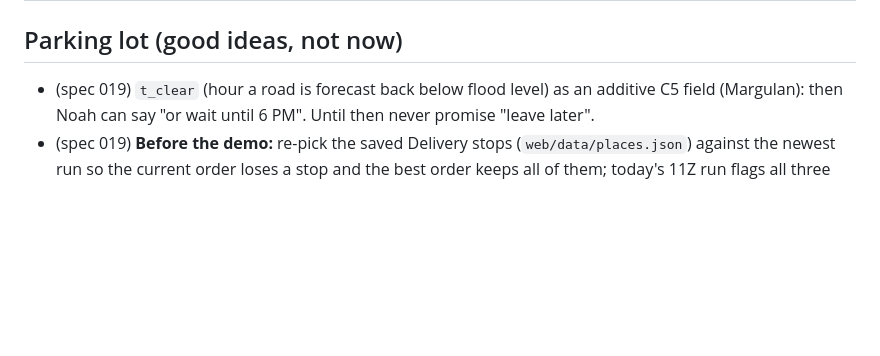
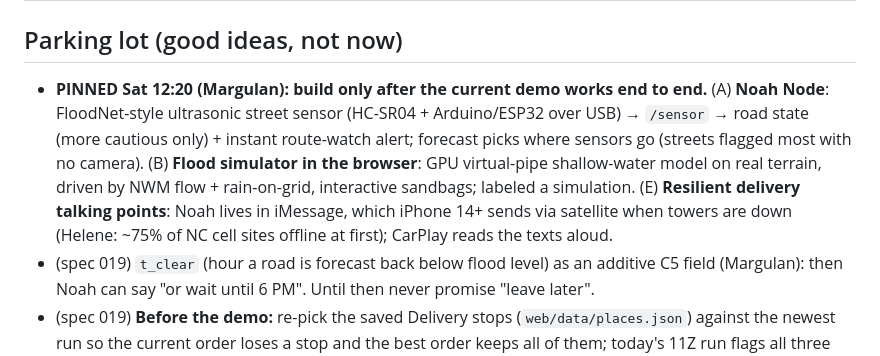
Before and after one commit to mbaizhakyp/noah, a Markdown page: docs/06-CURRENT_ISSUES.md, the part around the change. Drawn GitHub-style; blank space fills up the shorter version.

Commit message:
[docs] parking lot: Noah Node sensor, browser flood simulator, satellite/CarPlay delivery pinned until the demo works
Co-Authored-By: Claude Opus 5.5 <noreply@anthropic.com>

```diff
--- a/docs/06-CURRENT_ISSUES.md
+++ b/docs/06-CURRENT_ISSUES.md
@@ -108,6 +108,7 @@ Every point where the two lanes must connect. Tick each item and note the commit
 | CC1 | Fri 21:05 | M | Additive: C6 `events` + `cycles[].event`; C9 `NOAH_CYCLE`, `beyond_forecast_window` state, `/cameras` endpoints; new C11 (low spots), C12 (camera assessments); §5 rows for low spot, camera water, beyond window. Already written into `02-ARCHITECTURE.md`. Nothing existing was renamed or removed. | M ☑ · P ☐ (Priyanshu: confirm or object before building 006/009) |
 
 ## Parking lot (good ideas, not now)
+- **PINNED Sat 12:20 (Margulan): build only after the current demo works end to end.** (A) **Noah Node**: FloodNet-style ultrasonic street sensor (HC-SR04 + Arduino/ESP32 over USB) → `/sensor` → road state (more cautious only) + instant route-watch alert; forecast picks where sensors go (streets flagged most with no camera). (B) **Flood simulator in the browser**: GPU virtual-pipe shallow-water model on real terrain, driven by NWM flow + rain-on-grid, interactive sandbags; labeled a simulation. (E) **Resilient delivery talking points**: Noah lives in iMessage, which iPhone 14+ sends via satellite when towers are down (Helene: ~75% of NC cell sites offline at first); CarPlay reads the texts aloud.
 - (spec 019) `t_clear` (hour a road is forecast back below flood level) as an additive C5 field (Margulan): then Noah can say "or wait until 6 PM". Until then never promise "leave later".
 - (spec 019) **Before the demo:** re-pick the saved Delivery stops (`web/data/places.json`) against the newest run so the current order loses a stop and the best order keeps all of them; today's 11Z run flags all three since 7 AM.
 - (spec 019) Warm `/trip` for the demo route before judging (first call on a new box is ~9 s, then ~1 s).
```
